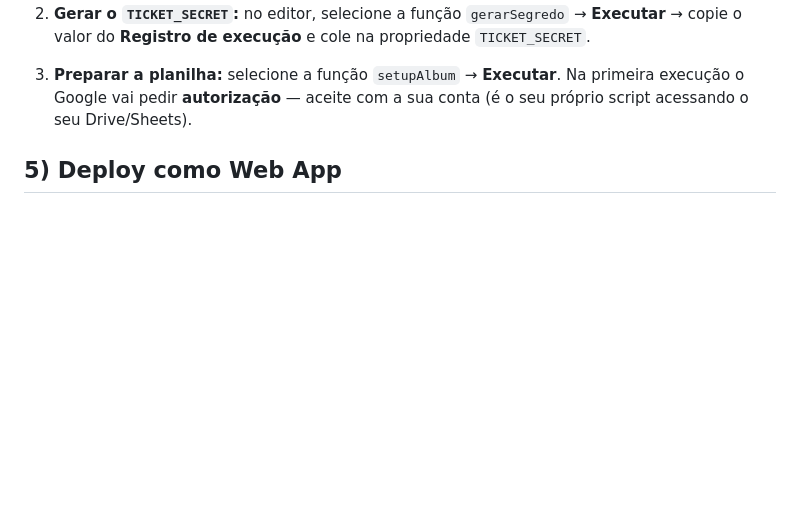
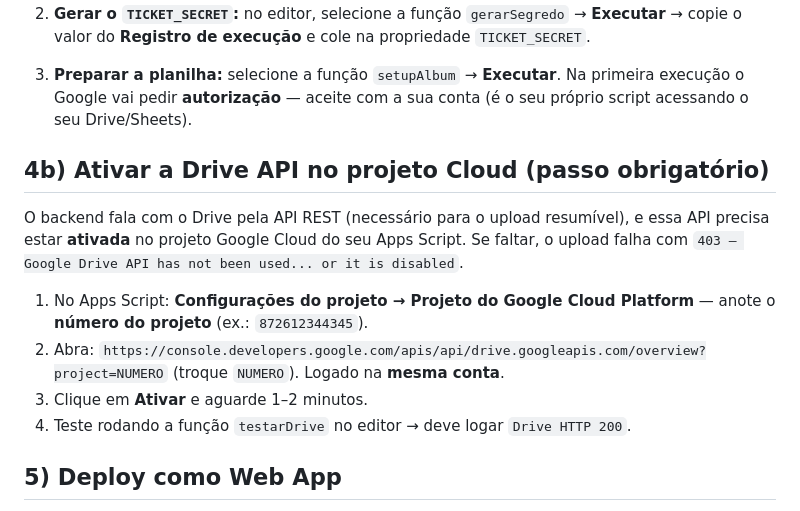
Before and after one commit to R3dd1n0/caseuri, a Markdown page: docs/SETUP-FOTOS.md, the part around the change. Drawn GitHub-style; blank space fills up the shorter version.

Commit message:
Document enabling the Drive API in the Cloud project
Direct REST upload needs drive.googleapis.com enabled on the Apps Script's GCP
project; without it uploads fail with a 403 "API disabled" error.

Co-Authored-By: Claude Opus 4.8 <noreply@anthropic.com>
Claude-Session: https://claude.ai/code/session_01267eLTqaY5nyv3X6eqU5WE

```diff
--- a/docs/SETUP-FOTOS.md
+++ b/docs/SETUP-FOTOS.md
@@ -61,6 +61,19 @@ backend-fotos/         código do Apps Script do álbum (fonte, para versionar)
 3. **Preparar a planilha:** selecione a função `setupAlbum` → **Executar**.
    Na primeira execução o Google vai pedir **autorização** — aceite com a sua conta
    (é o seu próprio script acessando o seu Drive/Sheets).
+
+## 4b) Ativar a Drive API no projeto Cloud (passo obrigatório)
+
+O backend fala com o Drive pela API REST (necessário para o upload resumível), e
+essa API precisa estar **ativada** no projeto Google Cloud do seu Apps Script.
+Se faltar, o upload falha com `403 — Google Drive API has not been used... or it is disabled`.
+
+1. No Apps Script: **Configurações do projeto → Projeto do Google Cloud Platform** —
+   anote o **número do projeto** (ex.: `872612344345`).
+2. Abra: `https://console.developers.google.com/apis/api/drive.googleapis.com/overview?project=NUMERO`
+   (troque `NUMERO`). Logado na **mesma conta**.
+3. Clique em **Ativar** e aguarde 1–2 minutos.
+4. Teste rodando a função `testarDrive` no editor → deve logar `Drive HTTP 200`.
 
 ## 5) Deploy como Web App
 
```
